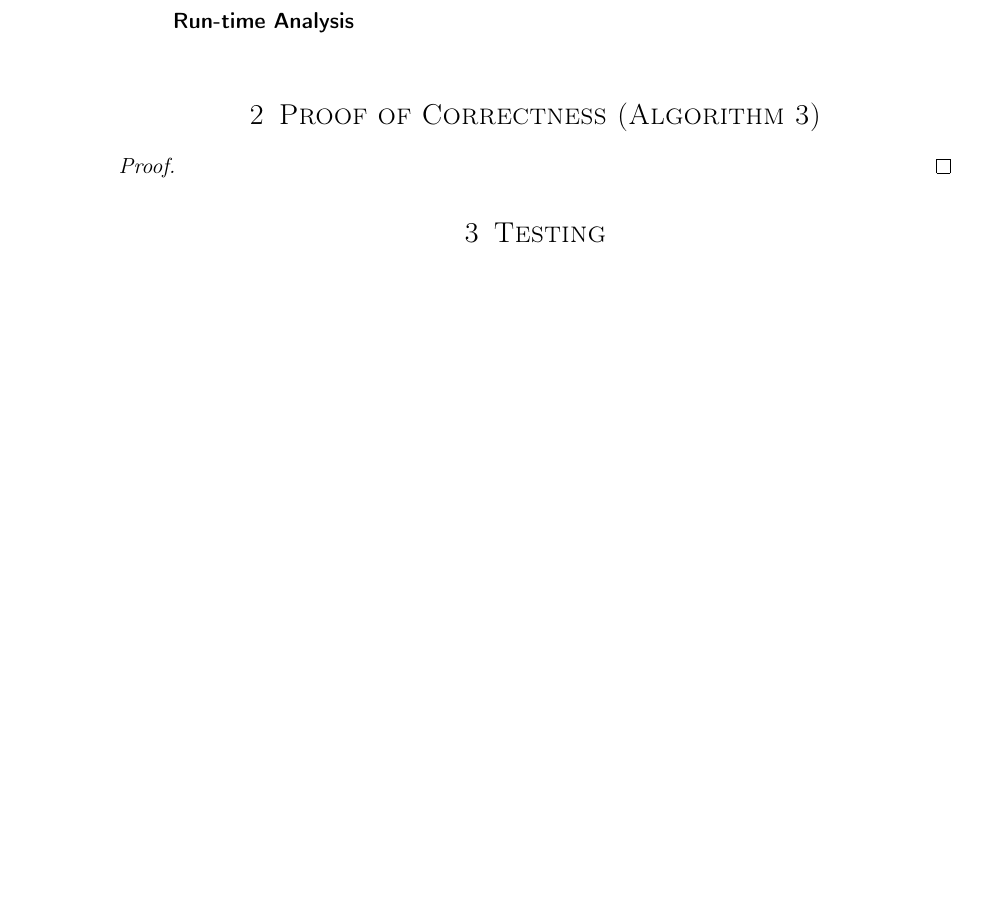
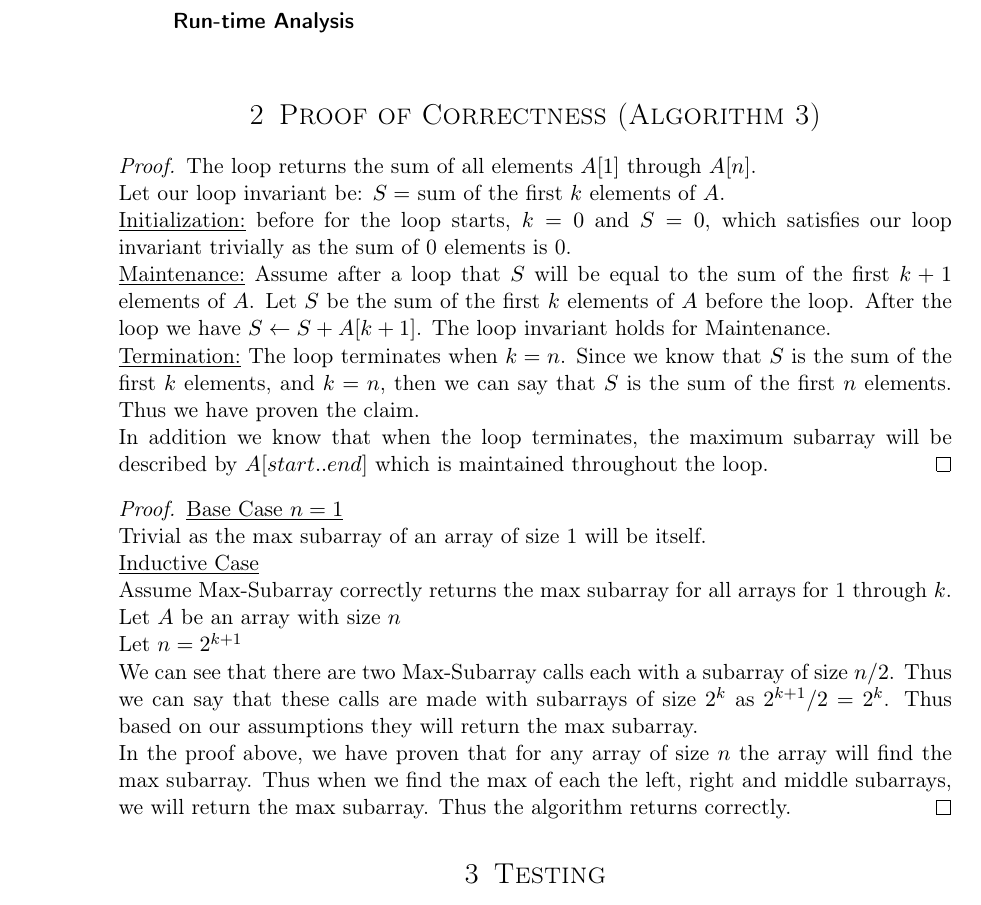
Before and after one commit to DeepOceanWaters/CS-325, a LaTeX document (projects/project1/project1-report.tex): part of page 5 of 6, cut so that both start at the same text, the shorter picture padded with empty space. Compiled offline with pdfLaTeX.

Commit message:
Added most of the proof for algo 3
P1

```diff
--- a/projects/project1/project1-report.tex
+++ b/projects/project1/project1-report.tex
@@ -228,7 +228,39 @@
 
 \section{Proof of Correctness (Algorithm 3)}
 \begin{proof}
+    The loop returns the sum of all elements $A[1]$ through $A[n]$. \\
+    Let our loop invariant be: $S = $ sum of the first $k$ elements of $A$. \\
+    \underline{Initialization:} before for the loop starts,
+    $k = 0$ and $S = 0$, which satisfies our loop invariant trivially as
+    the sum of 0 elements is 0. \\
+    \underline{Maintenance:} Assume after a loop that $S$ will be equal to
+    the sum of the first $k + 1$ elements of $A$. Let $S$ be the sum of the
+    first $k$ elements of $A$ before the loop. After the loop we have
+    $S \gets S + A[k + 1]$. The loop invariant holds for Maintenance. \\
+    \underline{Termination:} The loop terminates when $k = n$. Since we know
+    that $S$ is the sum of the first $k$ elements, and $k = n$, then we can
+    say that $S$ is the sum of the first $n$ elements. Thus we have proven the claim. \\
+    In addition we know that when the loop terminates, the maximum subarray will
+    be described by $A[start..end]$ which is maintained throughout the loop.
 \end{proof}
+\begin{proof}
+    \underline{Base Case $n = 1$} \\
+    Trivial as the max subarray of an array of size 1 will be itself. \\
+    \underline{Inductive Case} \\
+    Assume Max-Subarray correctly returns the max subarray for all arrays
+    for 1 through $k$. \\
+    Let $A$ be an array with size $n$ \\
+    Let $n = 2^{k + 1}$ \\
+    We can see that there are two Max-Subarray calls each with a subarray of
+    size $n/2$. Thus we can say that these calls are made with subarrays of
+    size $2^k$ as $2^{k + 1} / 2 = 2^k$. Thus based on our assumptions they
+    will return the max subarray. \\
+    In the proof above, we have proven that for any array of size $n$ the
+    array will find the max subarray. Thus when we find the max of each the left,
+    right and middle subarrays, we will return the max subarray. Thus the algorithm
+    returns correctly.
+\end{proof}
+
 
 \section{Testing}
 (Filler text)
```
